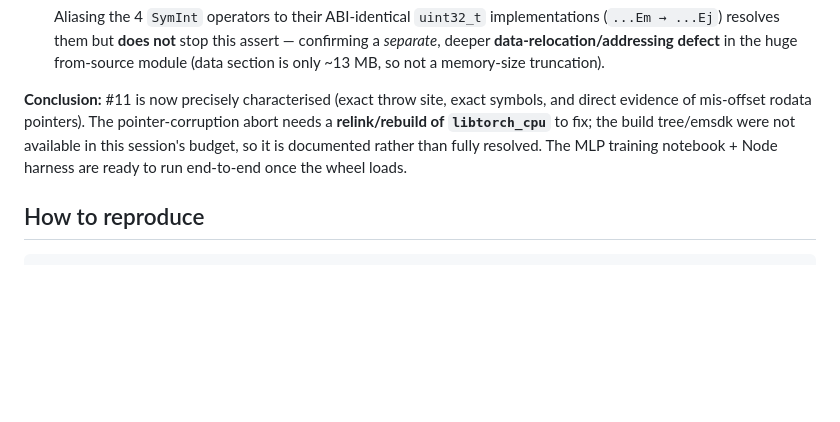
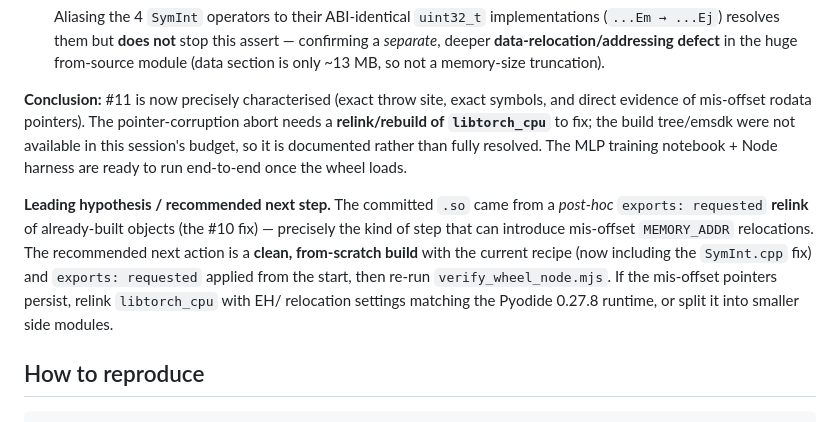
Before and after one commit to ogrisel/pytorch-wasm, a Markdown page: prototypes/pyodide/PR_DESCRIPTION.md, the part around the change. Rendered like a GitHub page; blank space fills up the shorter version.

````diff
--- a/prototypes/pyodide/PR_DESCRIPTION.md
+++ b/prototypes/pyodide/PR_DESCRIPTION.md
@@ -66,6 +66,15 @@ direct evidence of mis-offset rodata pointers). The pointer-corruption abort nee
 this session's budget, so it is documented rather than fully resolved. The MLP training
 notebook + Node harness are ready to run end-to-end once the wheel loads.
 
+**Leading hypothesis / recommended next step.** The committed `.so` came from a *post-hoc*
+`exports: requested` **relink** of already-built objects (the #10 fix) — precisely the kind
+of step that can introduce mis-offset `MEMORY_ADDR` relocations. The recommended next
+action is a **clean, from-scratch build** with the current recipe (now including the
+`SymInt.cpp` fix) and `exports: requested` applied from the start, then re-run
+`verify_wheel_node.mjs`. If the mis-offset pointers persist, relink `libtorch_cpu` with EH/
+relocation settings matching the Pyodide 0.27.8 runtime, or split it into smaller side
+modules.
+
 ## How to reproduce
 
 ```bash
````
Also changed, not shown: prototypes/pyodide/RESULTS.md (+12 -0 lines).
